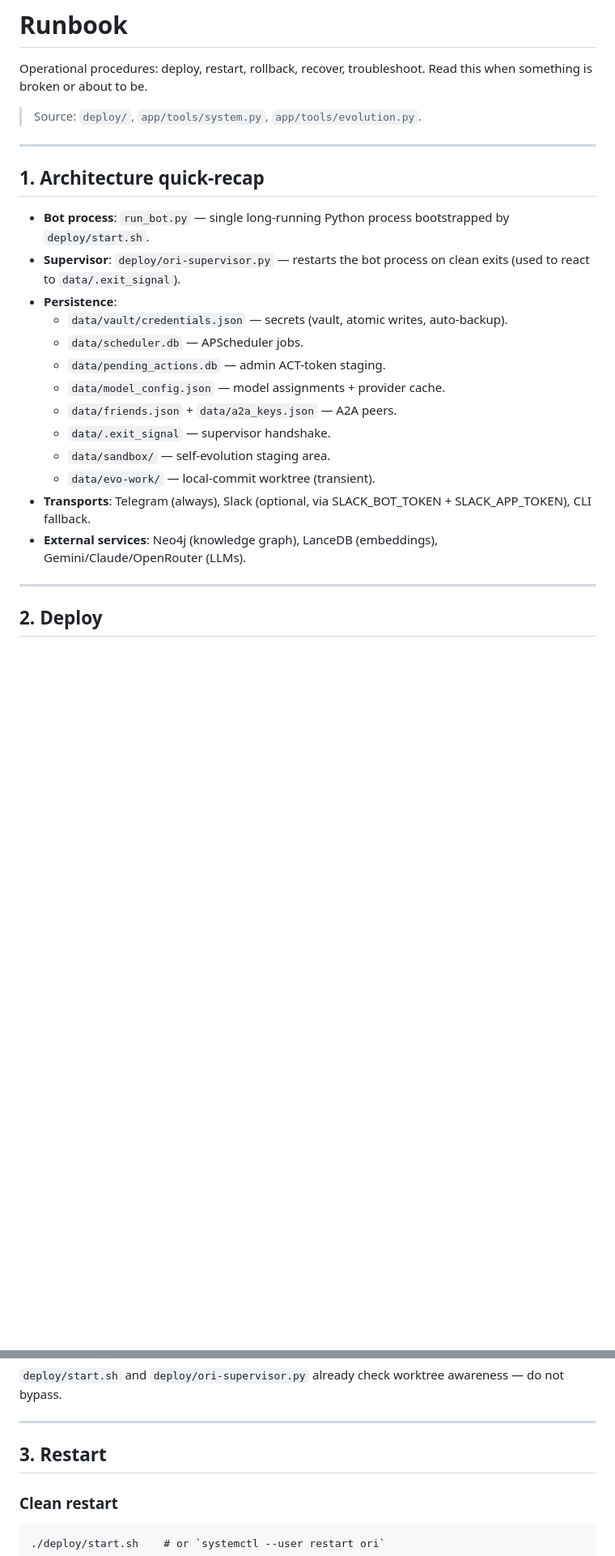
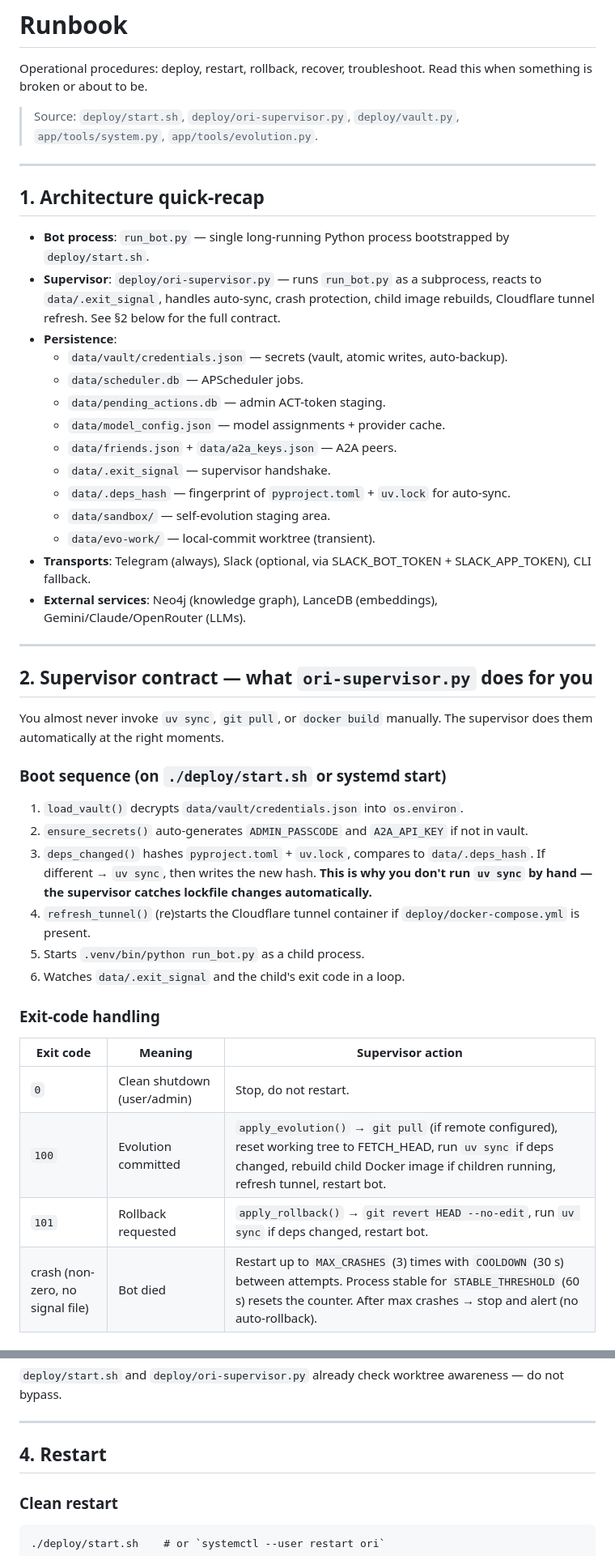
Before and after one commit to misunders2d/ori, a Markdown page: docs/RUNBOOK.md, 2 parts joined by grey strips. Shown at 81% size. Drawn GitHub-style; blank space fills up the shorter version.

```diff
--- a/docs/RUNBOOK.md
+++ b/docs/RUNBOOK.md
@@ -2,14 +2,14 @@
 
 Operational procedures: deploy, restart, rollback, recover, troubleshoot. Read this when something is broken or about to be.
 
-> Source: `deploy/`, `app/tools/system.py`, `app/tools/evolution.py`.
+> Source: `deploy/start.sh`, `deploy/ori-supervisor.py`, `deploy/vault.py`, `app/tools/system.py`, `app/tools/evolution.py`.
 
 ---
 
 ## 1. Architecture quick-recap
 
 - **Bot process**: `run_bot.py` — single long-running Python process bootstrapped by `deploy/start.sh`.
-- **Supervisor**: `deploy/ori-supervisor.py` — restarts the bot process on clean exits (used to react to `data/.exit_signal`).
+- **Supervisor**: `deploy/ori-supervisor.py` — runs `run_bot.py` as a subprocess, reacts to `data/.exit_signal`, handles auto-sync, crash protection, child image rebuilds, Cloudflare tunnel refresh. See §2 below for the full contract.
 - **Persistence**:
   - `data/vault/credentials.json` — secrets (vault, atomic writes, auto-backup).
   - `data/scheduler.db` — APScheduler jobs.
@@ -17,6 +17,7 @@ Operational procedures: deploy, restart, rollback, recover, troubleshoot. Read t
   - `data/model_config.json` — model assignments + provider cache.
   - `data/friends.json` + `data/a2a_keys.json` — A2A peers.
   - `data/.exit_signal` — supervisor handshake.
+  - `data/.deps_hash` — fingerprint of `pyproject.toml` + `uv.lock` for auto-sync.
   - `data/sandbox/` — self-evolution staging area.
   - `data/evo-work/` — local-commit worktree (transient).
 - **Transports**: Telegram (always), Slack (optional, via SLACK_BOT_TOKEN + SLACK_APP_TOKEN), CLI fallback.
@@ -24,4 +25,25 @@ Operational procedures: deploy, restart, rollback, recover, troubleshoot. Read t
 
 ---
 
-## 2. Deploy
+## 2. Supervisor contract — what `ori-supervisor.py` does for you
+
+You almost never invoke `uv sync`, `git pull`, or `docker build` manually. The supervisor does them automatically at the right moments.
+
+### Boot sequence (on `./deploy/start.sh` or systemd start)
+
+1. `load_vault()` decrypts `data/vault/credentials.json` into `os.environ`.
+2. `ensure_secrets()` auto-generates `ADMIN_PASSCODE` and `A2A_API_KEY` if not in vault.
+3. `deps_changed()` hashes `pyproject.toml` + `uv.lock`, compares to `data/.deps_hash`. If different → `uv sync`, then writes the new hash. **This is why you don't run `uv sync` by hand — the supervisor catches lockfile changes automatically.**
+4. `refresh_tunnel()` (re)starts the Cloudflare tunnel container if `deploy/docker-compose.yml` is present.
+5. Starts `.venv/bin/python run_bot.py` as a child process.
+6. Watches `data/.exit_signal` and the child's exit code in a loop.
+
+### Exit-code handling
+
+| Exit code | Meaning | Supervisor action |
+|---|---|---|
+| `0` | Clean shutdown (user/admin) | Stop, do not restart. |
+| `100` | Evolution committed | `apply_evolution()` → `git pull` (if remote configured), reset working tree to FETCH_HEAD, run `uv sync` if deps changed, rebuild child Docker image if children running, refresh tunnel, restart bot. |
+| `101` | Rollback requested | `apply_rollback()` → `git revert HEAD --no-edit`, run `uv sync` if deps changed, restart bot. |
+| crash (non-zero, no signal file) | Bot died | Restart up to `MAX_CRASHES` (3) times with `COOLDOWN` (30 s) between attempts. Process stable for `STABLE_THRESHOLD` (60 s) resets the counter. After max crashes → stop and alert (no auto-rollback). |
+
@@ -57,7 +89,7 @@ The deployment may be a **worktree**, not a single checkout. `git worktree list`
 
 ---
 
-## 3. Restart
+## 4. Restart
 
 ### Clean restart
 
```
Also changed, not shown: other parts of docs/RUNBOOK.md (+18 -8 lines), docs/AI_EDITS.md (+8 -0 lines).
